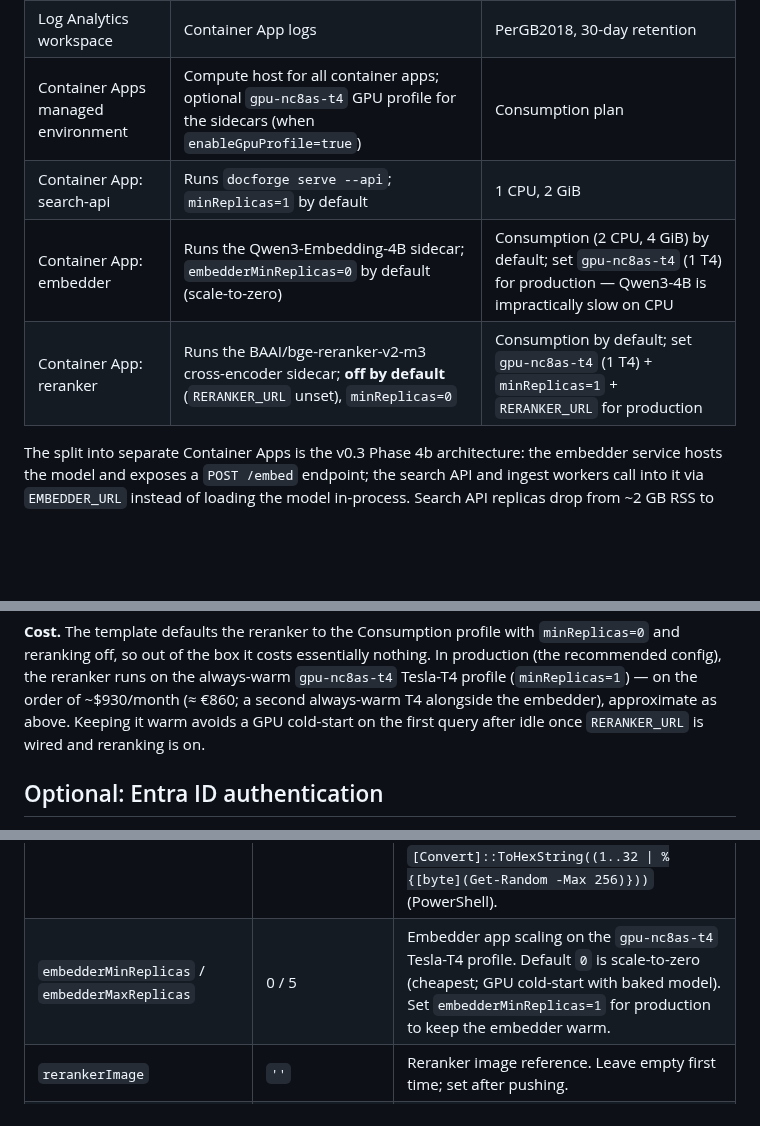
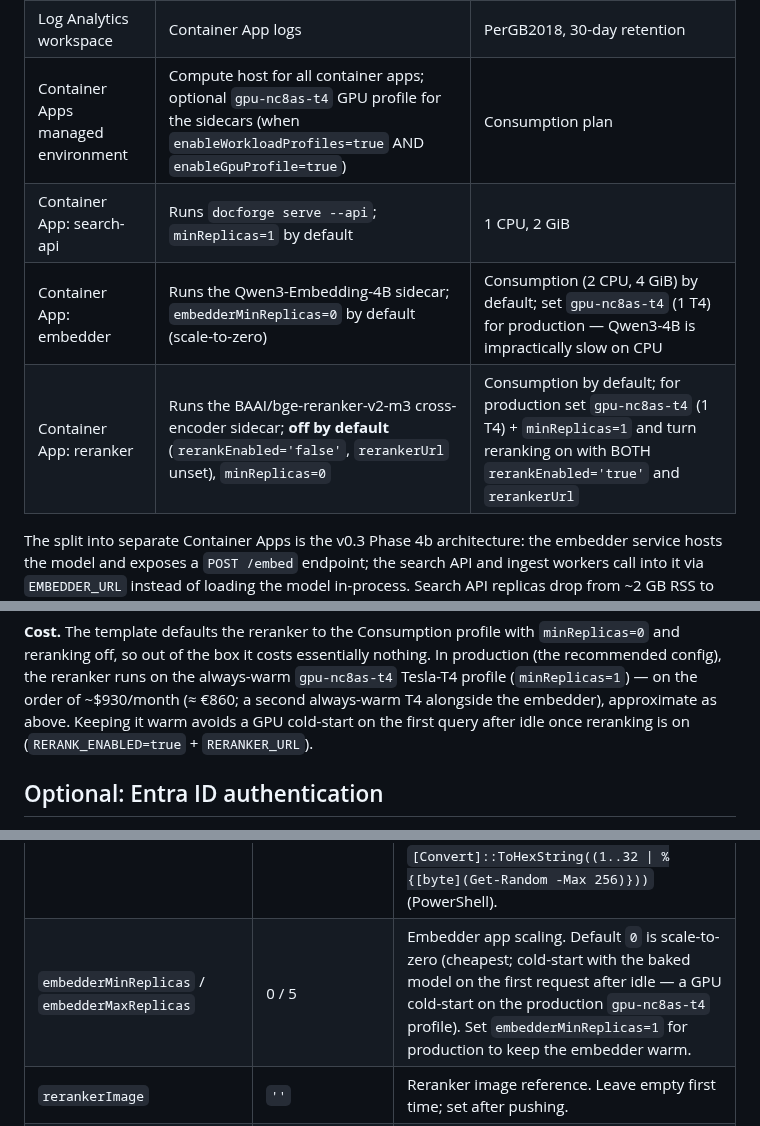
Before and after one commit to GranatenUdo/docforge, a Markdown page: deploy/azure/README.md, 3 parts joined by grey strips. GitHub-like rendering; blank space fills up the shorter version.

Commit message:
docs: round-4 audit fixes (residual gating spots + default-vs-production framing)
- deploy README: two surviving "RERANKER_URL alone" gating phrases (the
  "What gets deployed" reranker row and the cold-start architecture note) now
  require BOTH RERANK_ENABLED=true and RERANKER_URL; the cost cold-start
  sentence likewise.
- deploy README: the embedderMinReplicas param row and the cold-start note no
  longer assert the GPU profile / warm reranker as template DEFAULTS — the
  template defaults to Consumption/CPU + scale-to-zero (rerankerMinReplicas=0);
  GPU + warm are production overrides (main.bicep).
- deploy README: managed-environment GPU profile needs BOTH
  enableWorkloadProfiles=true AND enableGpuProfile=true (the latter alone is
  not honored).
- microsite deployment: the embedder/reranker resource bullets and the
  Provision step now frame Consumption/scale-to-zero as default and GPU/warm
  (embedderMinReplicas=1) as production, matching the deploy README and bicep.

Co-Authored-By: Claude Opus 4.8 (1M context) <noreply@anthropic.com>

```diff
--- a/deploy/azure/README.md
+++ b/deploy/azure/README.md
@@ -20,10 +20,10 @@ verify against Azure Cost Management).
 | Container Registry | Hosts the docforge Docker image, the embedder image, **and** the reranker image | Standard (NOT Basic — embedder image exceeds Basic's 10 GB quota) |
 | Postgres Flexible Server | Vector store + metadata, pgvector extension enabled | Burstable B1ms, 32 GB |
 | Log Analytics workspace | Container App logs | PerGB2018, 30-day retention |
-| Container Apps managed environment | Compute host for all container apps; optional `gpu-nc8as-t4` GPU profile for the sidecars (when `enableGpuProfile=true`) | Consumption plan |
+| Container Apps managed environment | Compute host for all container apps; optional `gpu-nc8as-t4` GPU profile for the sidecars (when `enableWorkloadProfiles=true` AND `enableGpuProfile=true`) | Consumption plan |
 | Container App: search-api | Runs `docforge serve --api`; `minReplicas=1` by default | 1 CPU, 2 GiB |
 | Container App: embedder | Runs the Qwen3-Embedding-4B sidecar; `embedderMinReplicas=0` by default (scale-to-zero) | Consumption (2 CPU, 4 GiB) by default; set `gpu-nc8as-t4` (1 T4) for production — Qwen3-4B is impractically slow on CPU |
-| Container App: reranker | Runs the BAAI/bge-reranker-v2-m3 cross-encoder sidecar; **off by default** (`RERANKER_URL` unset), `minReplicas=0` | Consumption by default; set `gpu-nc8as-t4` (1 T4) + `minReplicas=1` + `RERANKER_URL` for production |
+| Container App: reranker | Runs the BAAI/bge-reranker-v2-m3 cross-encoder sidecar; **off by default** (`rerankEnabled='false'`, `rerankerUrl` unset), `minReplicas=0` | Consumption by default; for production set `gpu-nc8as-t4` (1 T4) + `minReplicas=1` and turn reranking on with BOTH `rerankEnabled='true'` and `rerankerUrl` |
 
 The split into separate Container Apps is the v0.3 Phase 4b architecture: the
 embedder service hosts the model and exposes a `POST /embed` endpoint; the
@@ -176,7 +176,7 @@ nothing. In production (the recommended config), the reranker runs on the
 always-warm `gpu-nc8as-t4` Tesla-T4 profile (`minReplicas=1`) — on the order of
 ~$930/month (≈ €860; a second always-warm T4 alongside the embedder),
 approximate as above. Keeping it warm avoids a GPU cold-start on the first query
-after idle once `RERANKER_URL` is wired and reranking is on.
+after idle once reranking is on (`RERANK_ENABLED=true` + `RERANKER_URL`).
 
 ## Optional: Entra ID authentication
 
@@ -326,7 +326,7 @@ Deployments that don't need auth can leave these at their defaults (`authMode='n
 | `minReplicas` / `maxReplicas` | 1 / 3 | Search-api scaling. `minReplicas=1` avoids container cold-starts on first request after idle. The 5-minute model-download cold-start was eliminated by the Phase 4b embedder split; search-api no longer loads the model. Set to 0 for dev to save ~$12/mo at the cost of ~30s container spin-up on the first request. |
 | `embedderImage` | `''` | Embedder image reference. Leave empty first time; set after pushing. |
 | `embedderToken` | *(required)* | Shared-secret bearer for embedder auth. Generate via `openssl rand -hex 32` (Linux/macOS), `python -c "import secrets; print(secrets.token_hex(32))"` (cross-platform), or `[Convert]::ToHexString((1..32 \| %{[byte](Get-Random -Max 256)}))` (PowerShell). |
-| `embedderMinReplicas` / `embedderMaxReplicas` | 0 / 5 | Embedder app scaling on the `gpu-nc8as-t4` Tesla-T4 profile. Default `0` is scale-to-zero (cheapest; GPU cold-start with baked model). Set `embedderMinReplicas=1` for production to keep the embedder warm. |
+| `embedderMinReplicas` / `embedderMaxReplicas` | 0 / 5 | Embedder app scaling. Default `0` is scale-to-zero (cheapest; cold-start with the baked model on the first request after idle — a GPU cold-start on the production `gpu-nc8as-t4` profile). Set `embedderMinReplicas=1` for production to keep the embedder warm. |
 | `rerankerImage` | `''` | Reranker image reference. Leave empty first time; set after pushing. |
 | `rerankEnabled` | `'false'` | Master switch for the reranking stage on the search API (sets `RERANK_ENABLED`). Reranking is on only when this is `'true'` AND `rerankerUrl` is set. |
 | `rerankModel` | `BAAI/bge-reranker-v2-m3` | Cross-encoder model (sets `RERANK_MODEL`). The default is **baked into the reranker image**; overriding to a non-baked model triggers a multi-GB runtime download, so rebuild `Dockerfile.reranker` with the new model rather than only overriding it. |
```
Also changed, not shown: other parts of deploy/azure/README.md (+1 -1 lines), 1 other file.
